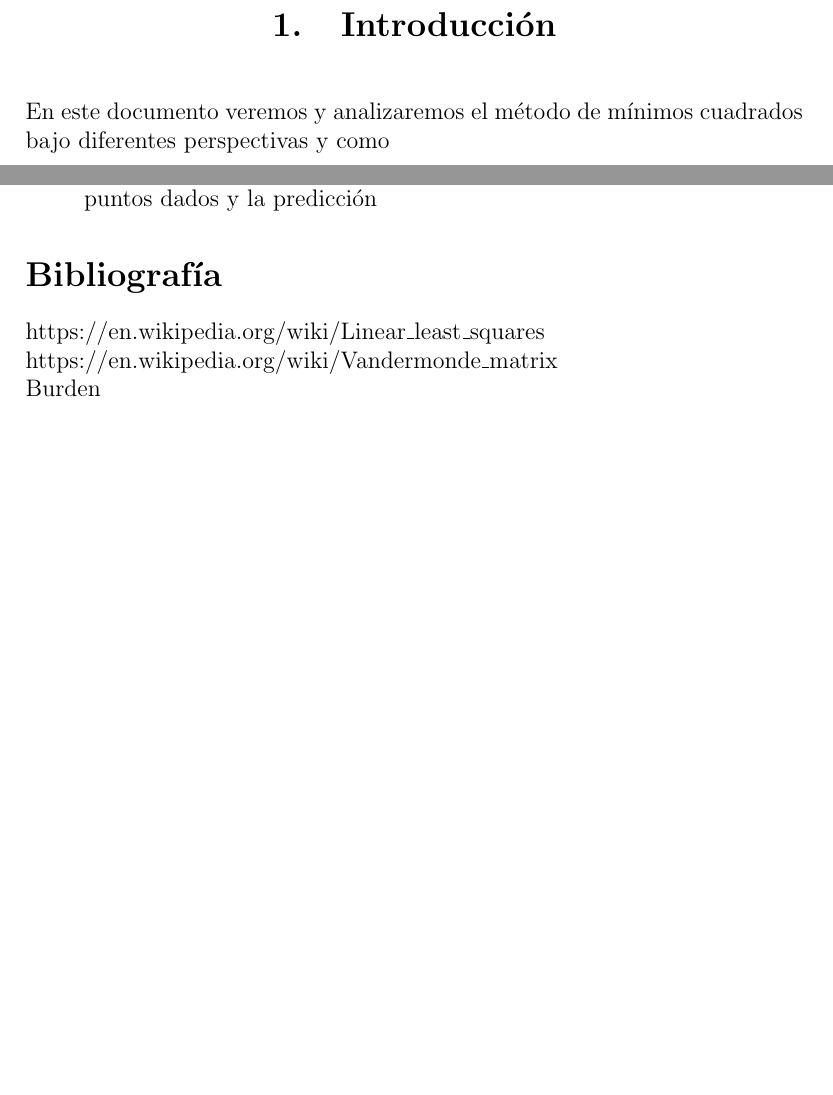
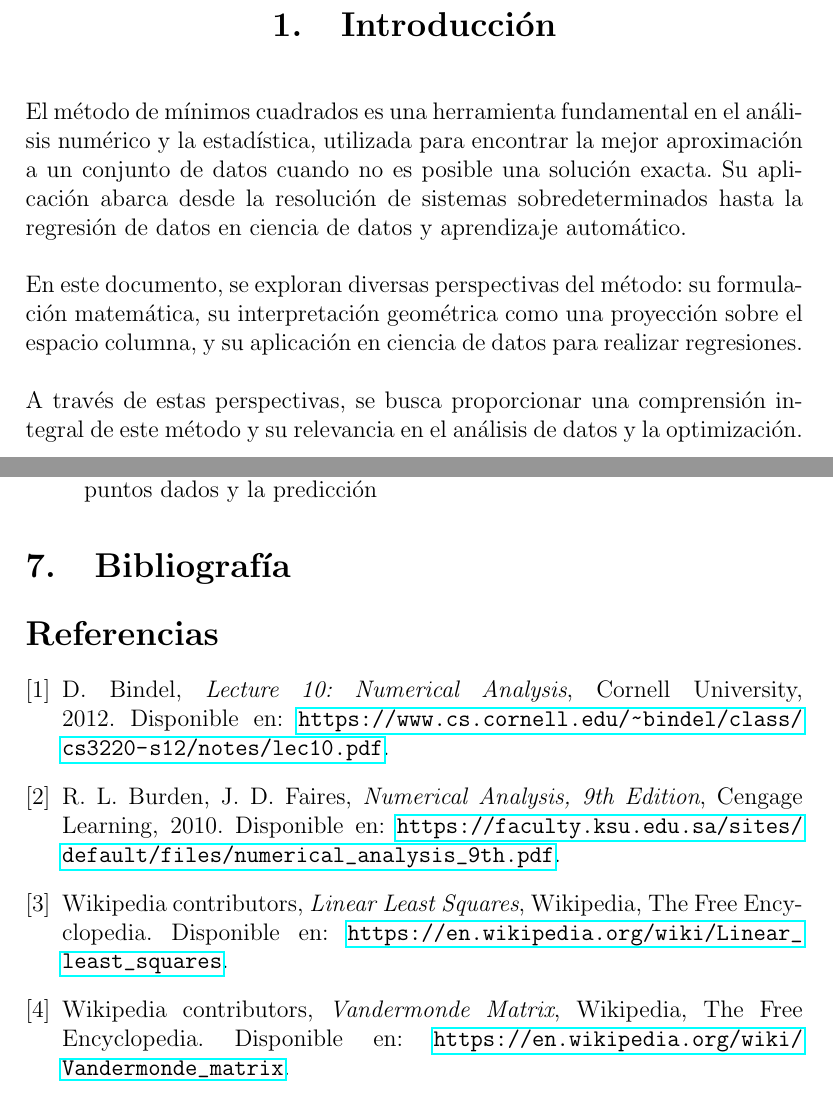
Before and after one commit to unalmedmathnum/Carvajal-Gallego-Quintero-TAREA2, a LaTeX document (Teoría minimos cuadrados/shara 1.tex): two parts of pages 3 and 8 of 8, joined at a grey line, cut so that both start at the same text, the shorter picture padded with empty space. Compiled offline with pdfLaTeX.

Commit message:
actualización

```diff
--- a/Teoría minimos cuadrados/shara.tex
+++ b/Teoría minimos cuadrados/shara 1.tex
@@ -54,7 +54,13 @@ A\'alisis N\'umerico\par}
 \end{center}
 
 \vspace{0.5cm }
-En este documento veremos y analizaremos el m\'etodo de m\'inimos cuadrados bajo diferentes perspectivas y como
+
+El m\'etodo de m\'inimos cuadrados es una herramienta fundamental en el an\'alisis num\'erico y la estad\'istica, utilizada para encontrar la mejor aproximaci\'on a un conjunto de datos cuando no es posible una soluci\'on exacta. Su aplicación abarca desde la resolución de sistemas sobredeterminados hasta la regresi\'on de datos en ciencia de datos y aprendizaje autom\'atico. \\
+
+En este documento, se exploran diversas perspectivas del m\'etodo: su formulaci\'on matem\'atica, su interpretaci\'on geom\'etrica como una proyecci\'on sobre el espacio columna, y su aplicaci\'on en ciencia de datos para realizar regresiones.\\
+
+A trav\'es de estas perspectivas, se busca proporcionar una comprensi\'on integral de este m\'etodo y su relevancia en el an\'alisis de datos y la optimizaci\'on.\\
+
 \vspace{0.5cm}
 
 
@@ -189,9 +199,12 @@ Esto permite mucha más libertad que una simple interpolación, pudiendo usar m
 
 \end{itemize}
 
-\section*{Bibliografía}
-https://en.wikipedia.org/wiki/Linear\_least\_squares \\
-https://en.wikipedia.org/wiki/Vandermonde\_matrix\\
-Burden
+\section{Bibliografía}
+\begin{thebibliography}{9}
+    \bibitem{lec10} D. Bindel, \textit{Lecture 10: Numerical Analysis}, Cornell University, 2012. Disponible en: \url{https://www.cs.cornell.edu/~bindel/class/cs3220-s12/notes/lec10.pdf}.
+    \bibitem{num_analysis} R. L. Burden, J. D. Faires, \textit{Numerical Analysis, 9th Edition}, Cengage Learning, 2010. Disponible en: \url{https://faculty.ksu.edu.sa/sites/default/files/numerical_analysis_9th.pdf}.
+    \bibitem{least_squares} Wikipedia contributors, \textit{Linear Least Squares}, Wikipedia, The Free Encyclopedia. Disponible en: \url{https://en.wikipedia.org/wiki/Linear_least_squares}.
+    \bibitem{vandermonde} Wikipedia contributors, \textit{Vandermonde Matrix}, Wikipedia, The Free Encyclopedia. Disponible en: \url{https://en.wikipedia.org/wiki/Vandermonde_matrix}.
+\end{thebibliography}
 
 \end{document}
```
Also changed, not shown: Teoría minimos cuadrados/shara 1.tex (6 more changed lines).
